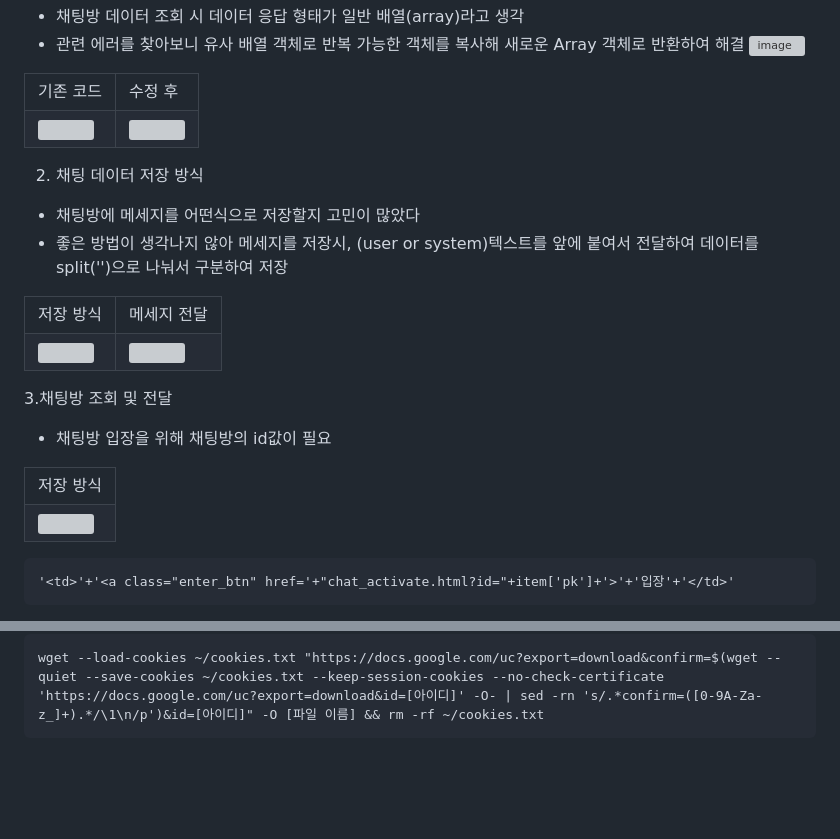
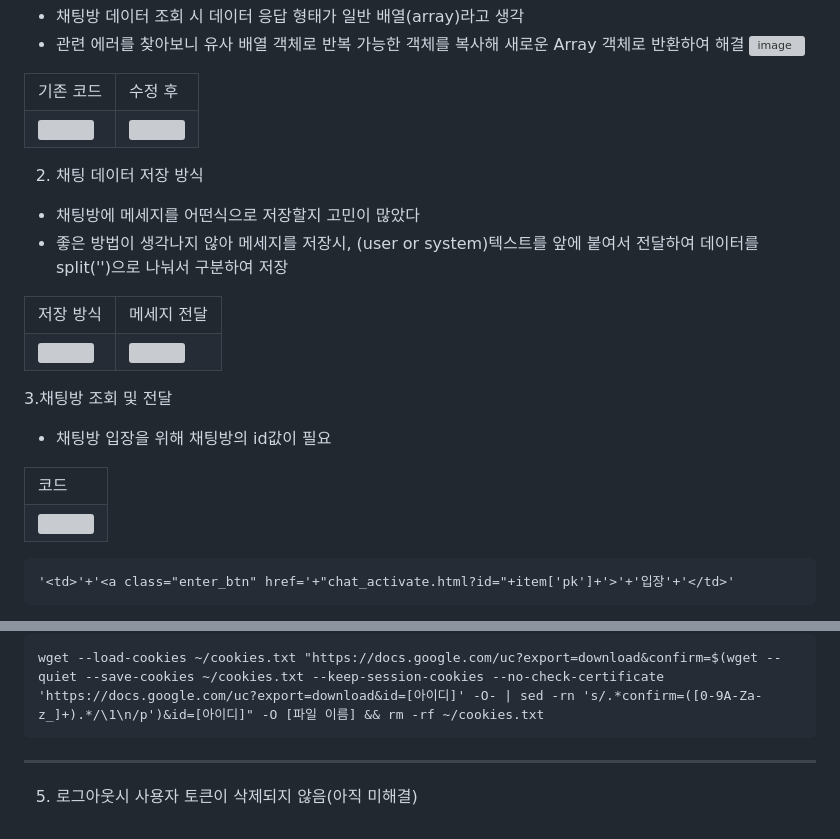
Before and after one commit to Ko-udon/Django_ChatBot, a Markdown page: README.md, 2 parts joined by grey strips. GitHub-like rendering; blank space fills up the shorter version; grey boxes are pictures that could not be loaded.

````diff
--- a/README.md
+++ b/README.md
@@ -327,7 +327,7 @@ https://ovenapp.io/view/qLV1Sb2auwmPikx0rBvP7I9le9V22ByD/
 <table>
     <tbody>
         <tr>
-            <td>저장 방식</td>
+            <td>코드</td>
         </tr>
         <tr>
             <td>
@@ -355,3 +355,7 @@ url에 id값을 넣어 다음 페이지로 이동하고, 해당 페이지에서
 ```
 wget --load-cookies ~/cookies.txt "https://docs.google.com/uc?export=download&confirm=$(wget --quiet --save-cookies ~/cookies.txt --keep-session-cookies --no-check-certificate 'https://docs.google.com/uc?export=download&id=[아이디]' -O- | sed -rn 's/.*confirm=([0-9A-Za-z_]+).*/\1\n/p')&id=[아이디]" -O [파일 이름] && rm -rf ~/cookies.txt
 ```
+
+___
+
+5. 로그아웃시 사용자 토큰이 삭제되지 않음(아직 미해결)
````
Also changed, not shown: other parts of README.md (+5 -5 lines).
